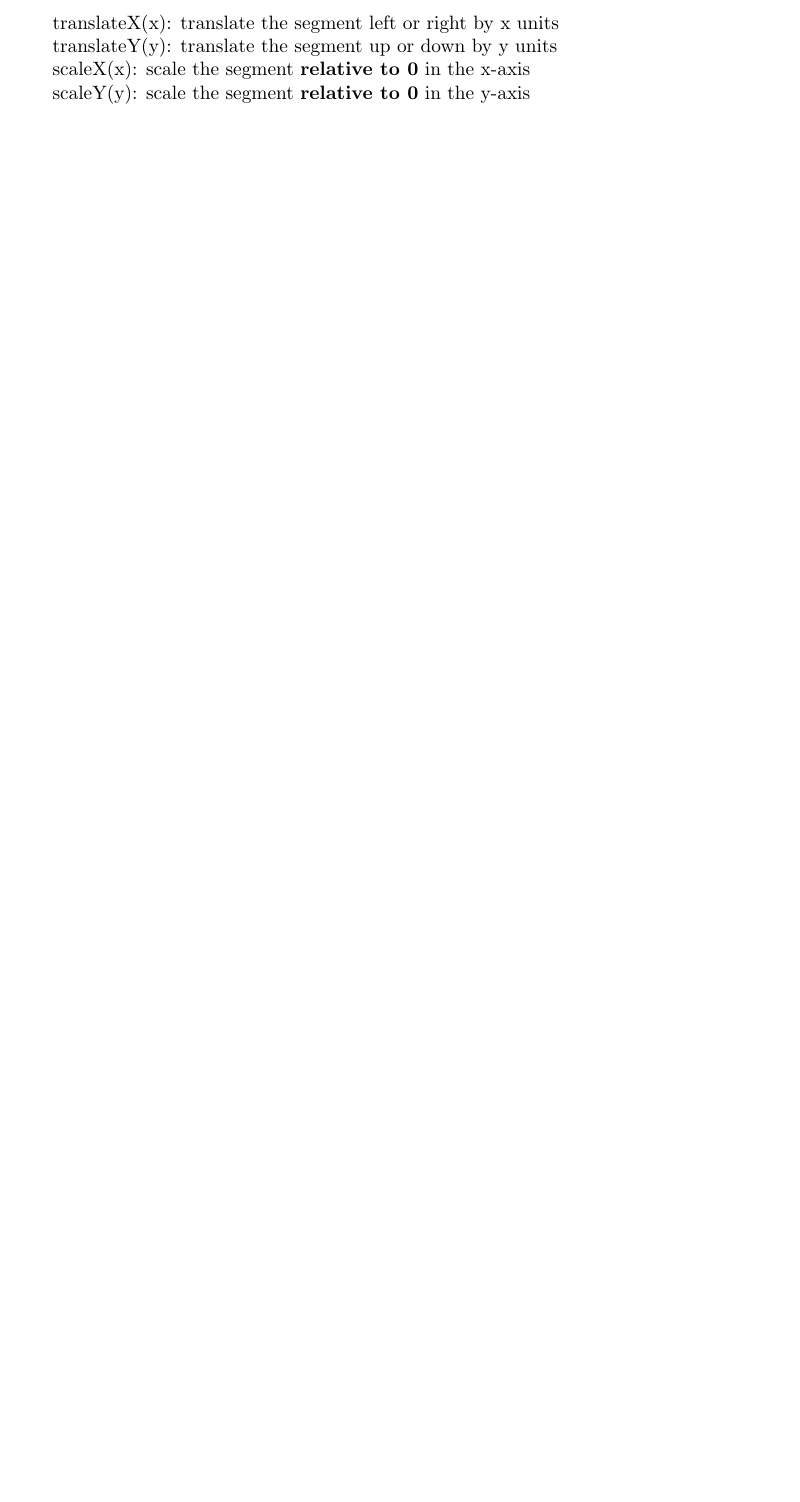
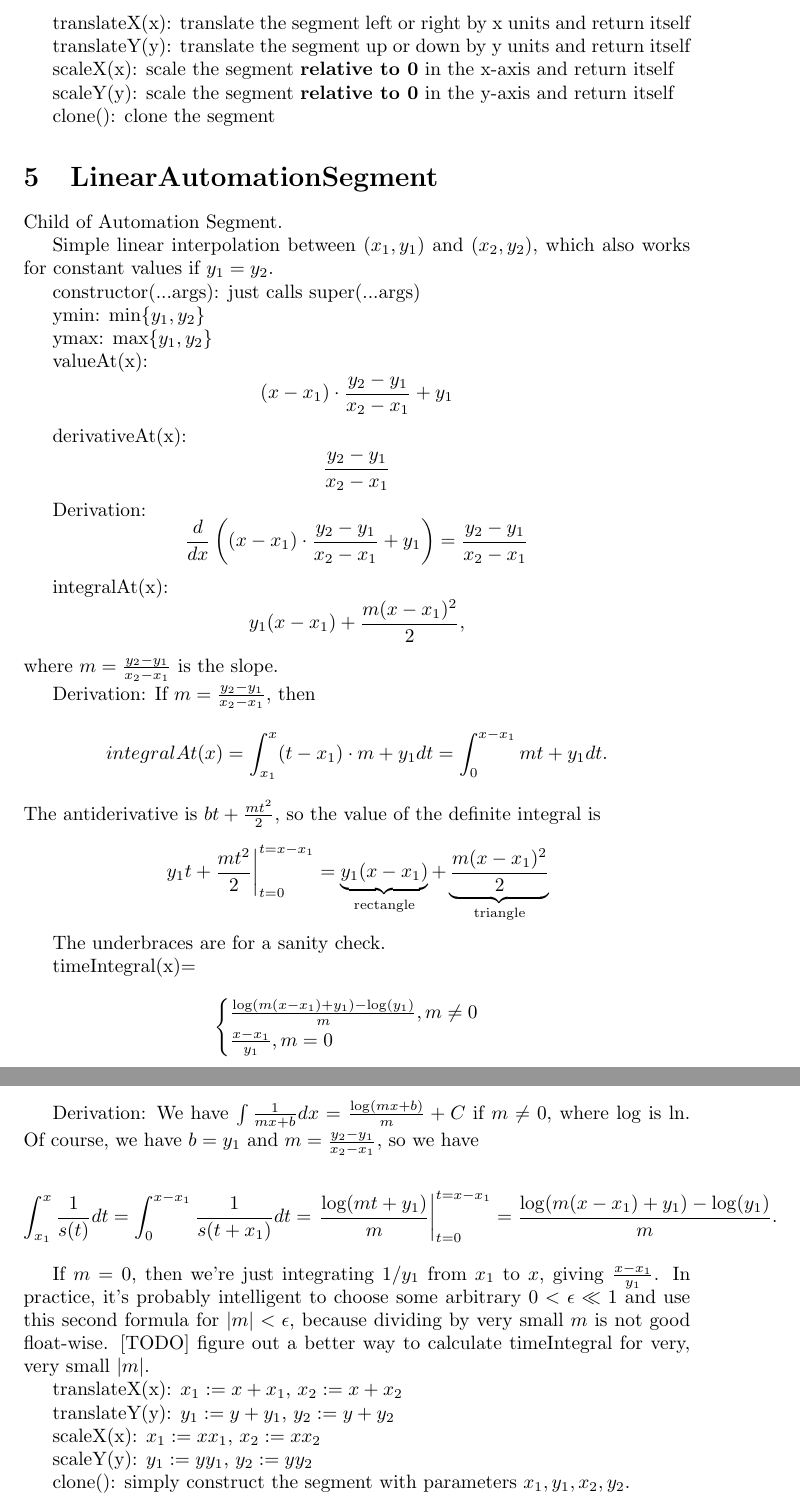
Before and after one commit to anematode/tones-remake, a LaTeX document (thoughts/automation_development.tex): part of page 5 of 5 before the commit and two parts of pages 5 and 6 of 6 after it, the two joined at a grey line, cut so that both start at the same text, the shorter picture padded with empty space. Compiled offline with pdfLaTeX.

Commit message:
linearautomationsegment

```diff
--- a/thoughts/automation_development.tex
+++ b/thoughts/automation_development.tex
@@ -139,12 +139,64 @@ timeIntegral(x): returning the value of $$\int_{x1}^x \frac{1}{s(x)} dx$$; only
 
-translateX(x): translate the segment left or right by x units
+translateX(x): translate the segment left or right by x units and return itself
 
-translateY(y): translate the segment up or down by y units
+translateY(y): translate the segment up or down by y units and return itself
 
-scaleX(x): scale the segment \textbf{relative to 0} in the x-axis
+scaleX(x): scale the segment \textbf{relative to 0} in the x-axis and return itself
 
-scaleY(y): scale the segment \textbf{relative to 0} in the y-axis
+scaleY(y): scale the segment \textbf{relative to 0} in the y-axis and return itself
+
+clone(): clone the segment
 
 %snip(a, b): return a new segment between a and b with the same values as this segment
 
+\section{LinearAutomationSegment}
+
+Child of Automation Segment.
+
+Simple linear interpolation between $(x_1, y_1)$ and $(x_2, y_2)$, which also works for constant values if $y_1=y_2$.
+
+constructor(...args): just calls super(...args)
+
+ymin: $\min\{y_1, y_2\}$
+
+ymax: $\max\{y_1, y_2\}$
+
+valueAt(x): $$(x - x_1) \cdot \frac{y_2 - y_1}{x_2 - x_1} + y_1$$
+
+derivativeAt(x): $$\frac{y_2-y_1}{x_2-x_1}$$
+
+Derivation: $$\frac{d}{dx}\left((x - x_1) \cdot \frac{y_2 - y_1}{x_2 - x_1} + y_1\right) = \frac{y_2 - y_1}{x_2 - x_1}$$
+
+integralAt(x): $$y_1(x-x_1) + \frac{m(x-x_1)^2}{2},$$ where $m=\frac{y_2 - y_1}{x_2 - x_1}$ is the slope.
+
+Derivation: If $m=\frac{y_2 - y_1}{x_2 - x_1}$, then $$integralAt(x) = \int_{x_1}^x (t - x_1) \cdot m + y_1 dt = \int_{0}^{x-x_1} mt + y_1 dt.$$ The antiderivative is $bt + \frac{mt^2}{2}$, so the value of the definite integral is
+
+$$\left. y_1t + \frac{mt^2}{2} \right\vert _ {t=0} ^ {t=x-x_1} = \underbrace{y_1(x-x_1)}_{\text{rectangle}} + \underbrace{\frac{m(x-x_1)^2}{2}}_{\text{triangle}}$$
+
+The underbraces are for a sanity check.
+
+timeIntegral(x)= $$\begin{cases}
+\frac{\log(m(x-x_1)+y_1)-\log(y_1)}{m}, m\neq 0 \\
+\frac{x-x_1}{y_1}, m = 0
+\end{cases}$$
+
+Derivation: We have $\int \frac{1}{mx+b} dx = \frac{\log(mx+b)}{m}+C$ if $m\neq 0$, where $\log$ is $\ln$. Of course, we have $b = y_1$ and $m=\frac{y_2 - y_1}{x_2 - x_1}$, so we have
+
+$$\int_{x_1}^x \frac{1}{s(t)} dt = \int_{0}^{x-x_1} \frac{1}{s(t+x_1)} dt = \left. \frac{\log(mt+y_1)}{m} \right\vert _ {t=0}^{t=x-x_1} = \frac{\log(m(x-x_1)+y_1)-\log(y_1)}{m}.$$
+
+If $m=0$, then we're just integrating $1/y_1$ from $x_1$ to $x$, giving $\frac{x-x_1}{y_1}$. In practice, it's probably intelligent to choose some arbitrary $0<\epsilon\ll 1$ and use this second formula for $|m| < \epsilon$, because dividing by very small $m$ is not good float-wise. [TODO] figure out a better way to calculate timeIntegral for very, very small $|m|$.
+
+translateX(x): $x_1:=x+x_1$, $x_2:=x+x_2$
+
+translateY(y): $y_1:=y+y_1$, $y_2:=y+y_2$
+
+scaleX(x): $x_1:=xx_1$, $x_2:=xx_2$
+
+scaleY(y): $y_1:=yy_1$, $y_2:=yy_2$
+
+clone(): simply construct the segment with parameters $x_1, y_1, x_2, y_2$.
+
+
+
+
 \end{document}
```
Also changed, not shown: thoughts/automation_development.tex (26 more changed lines), 1 other file.
